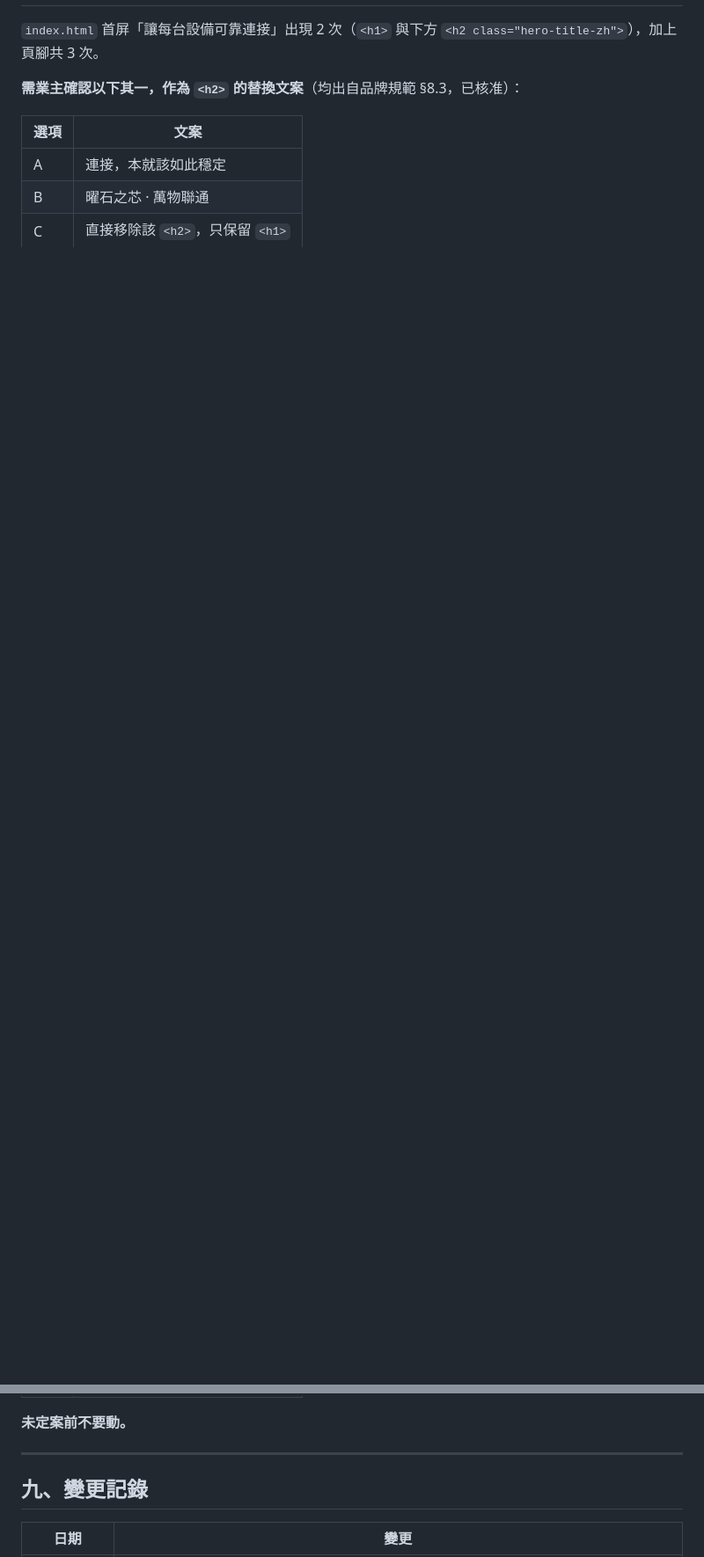
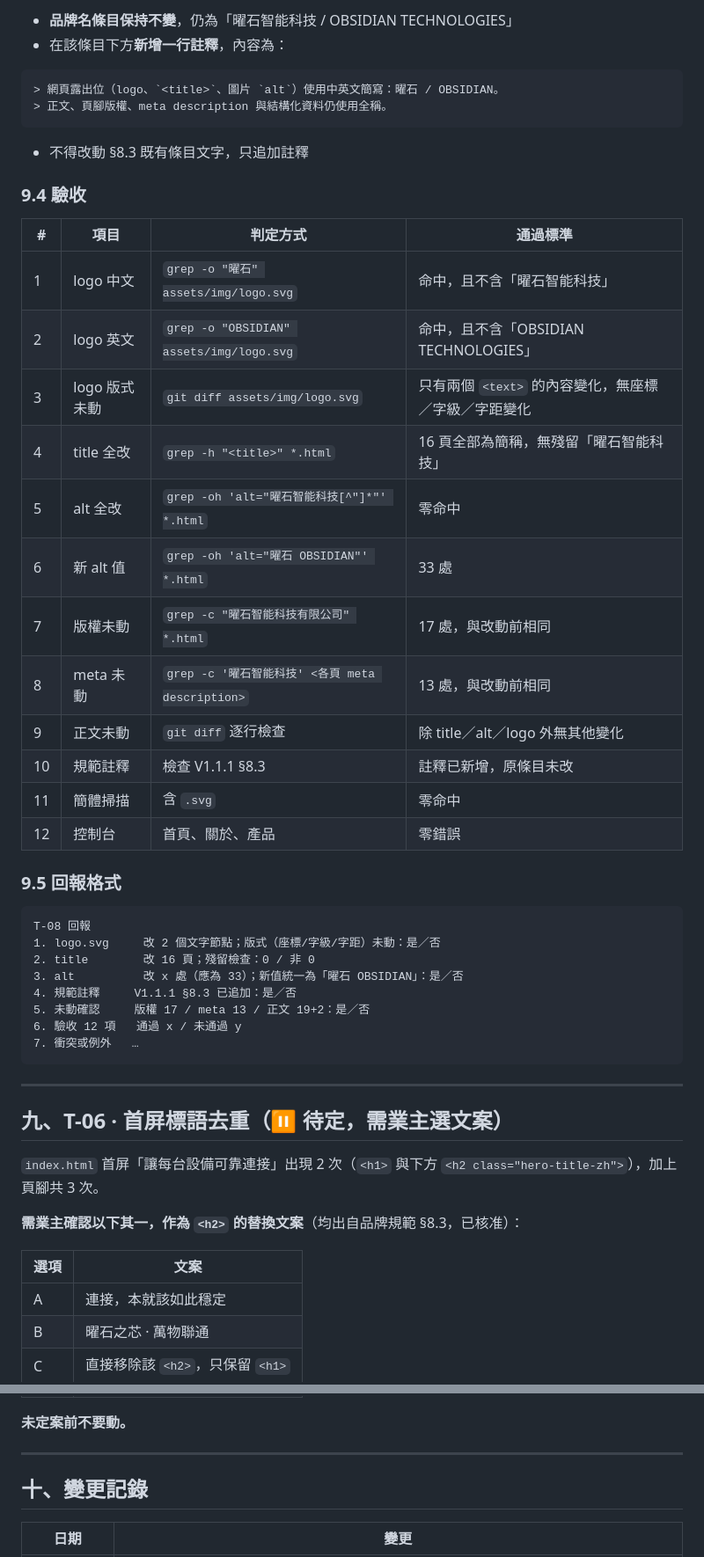
Before and after one commit to Faixiang/obsidian-tech-website, a Markdown page: 提示詞總表.md, 2 parts joined by grey strips. Shown at 88% size. GitHub-like rendering; blank space fills up the shorter version.

````diff
--- a/提示詞總表.md
+++ b/提示詞總表.md
@@ -460,3 +518,46 @@ T-07 回報
+- **品牌名條目保持不變**，仍為「曜石智能科技 / OBSIDIAN TECHNOLOGIES」
+- 在該條目下方**新增一行註釋**，內容為：
+
+```
+> 網頁露出位（logo、`<title>`、圖片 `alt`）使用中英文簡寫：曜石 / OBSIDIAN。
+> 正文、頁腳版權、meta description 與結構化資料仍使用全稱。
+```
+
+- 不得改動 §8.3 既有條目文字，只追加註釋
+
+### 9.4 驗收
+
+| # | 項目 | 判定方式 | 通過標準 |
+|---|---|---|---|
+| 1 | logo 中文 | `grep -o "曜石" assets/img/logo.svg` | 命中，且不含「曜石智能科技」 |
+| 2 | logo 英文 | `grep -o "OBSIDIAN" assets/img/logo.svg` | 命中，且不含「OBSIDIAN TECHNOLOGIES」 |
+| 3 | logo 版式未動 | `git diff assets/img/logo.svg` | 只有兩個 `<text>` 的內容變化，無座標／字級／字距變化 |
+| 4 | title 全改 | `grep -h "<title>" *.html` | 16 頁全部為簡稱，無殘留「曜石智能科技」 |
+| 5 | alt 全改 | `grep -oh 'alt="曜石智能科技[^"]*"' *.html` | 零命中 |
+| 6 | 新 alt 值 | `grep -oh 'alt="曜石 OBSIDIAN"' *.html` | 33 處 |
+| 7 | 版權未動 | `grep -c "曜石智能科技有限公司" *.html` | 17 處，與改動前相同 |
+| 8 | meta 未動 | `grep -c '曜石智能科技' <各頁 meta description>` | 13 處，與改動前相同 |
+| 9 | 正文未動 | `git diff` 逐行檢查 | 除 title／alt／logo 外無其他變化 |
+| 10 | 規範註釋 | 檢查 V1.1.1 §8.3 | 註釋已新增，原條目未改 |
+| 11 | 簡體掃描 | 含 `.svg` | 零命中 |
+| 12 | 控制台 | 首頁、關於、產品 | 零錯誤 |
+
+### 9.5 回報格式
+
+```
+T-08 回報
+1. logo.svg     改 2 個文字節點；版式（座標/字級/字距）未動：是／否
+2. title        改 16 頁；殘留檢查：0 / 非 0
+3. alt          改 x 處（應為 33）；新值統一為「曜石 OBSIDIAN」：是／否
+4. 規範註釋     V1.1.1 §8.3 已追加：是／否
+5. 未動確認     版權 17 / meta 13 / 正文 19+2：是／否
+6. 驗收 12 項   通過 x / 未通過 y
+7. 衝突或例外   …
+```
+
+---
+
+## 九、T-06 · 首屏標語去重（⏸ 待定，需業主選文案）
 
 `index.html` 首屏「讓每台設備可靠連接」出現 2 次（`<h1>` 與下方 `<h2 class="hero-title-zh">`），加上頁腳共 3 次。
 
@@ -472,7 +573,7 @@ T-07 回報
 
 ---
 
-## 九、變更記錄
+## 十、變更記錄
 
 | 日期 | 變更 |
 |---|---|
````
Also changed, not shown: other parts of 提示詞總表.md (+61 -2 lines).
